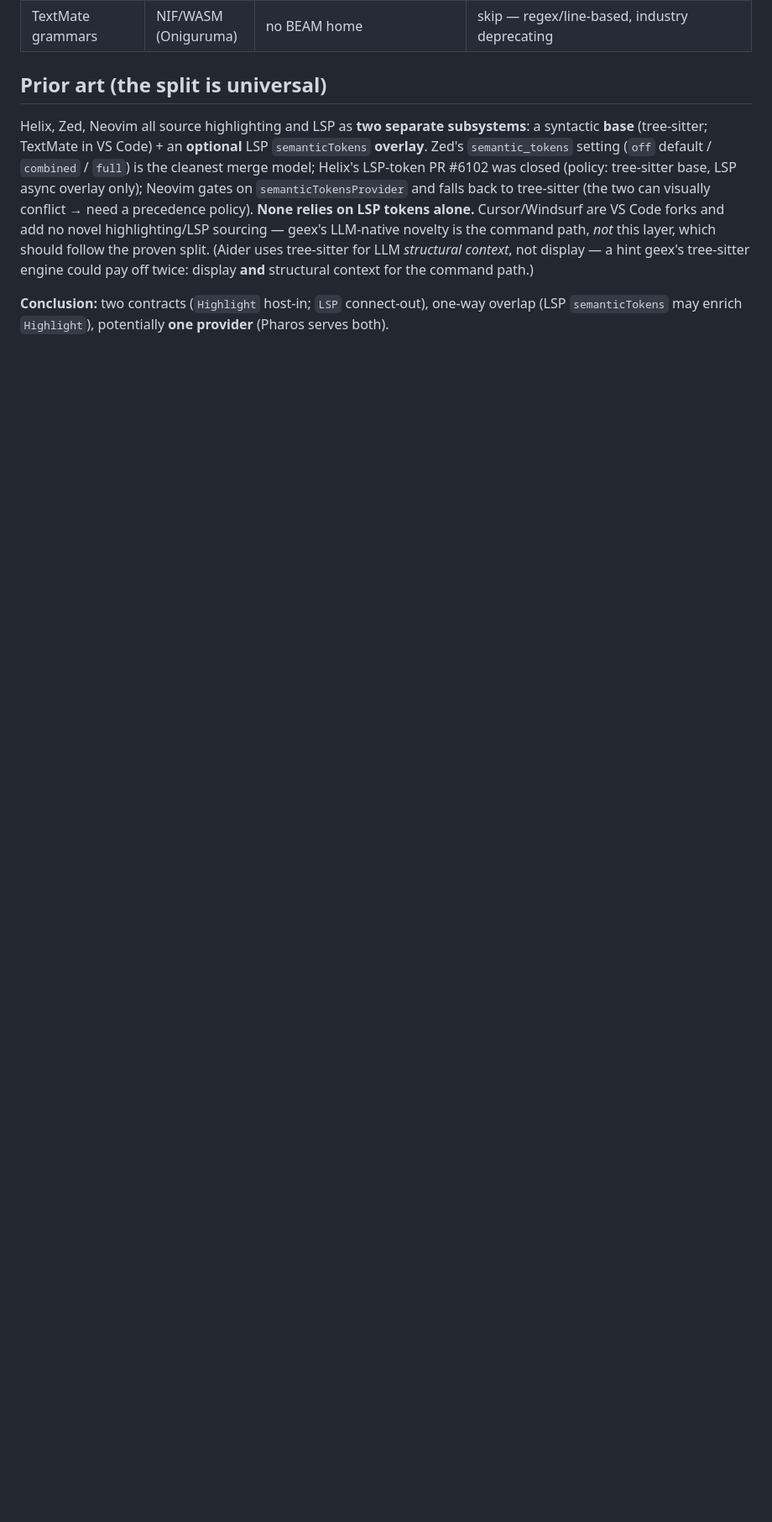
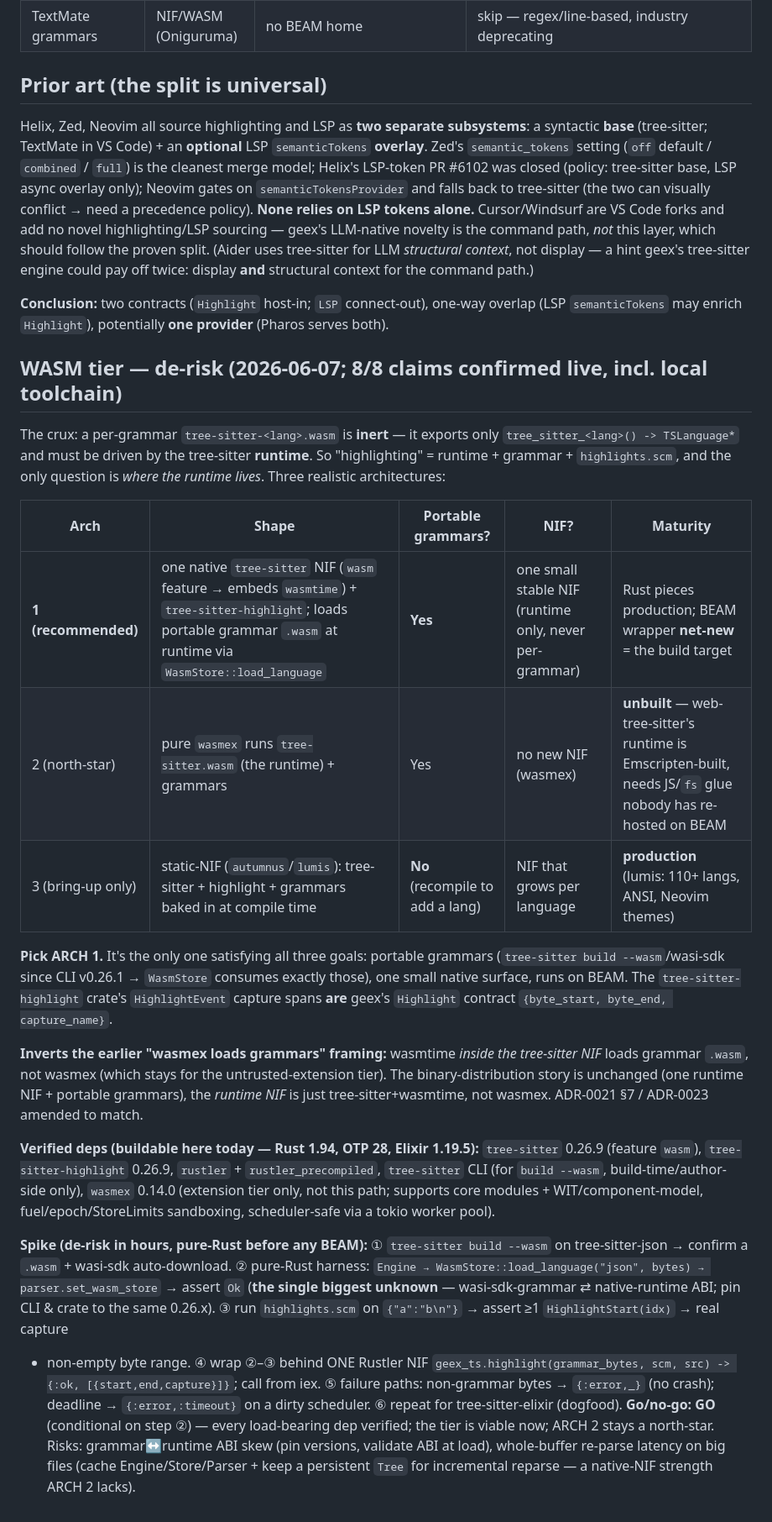
Before and after one commit to LoganBresnahan/geex, a Markdown page: doc/research/capability-connections.md, the part around the change. Shown at 84% size. Drawn GitHub-style; blank space fills up the shorter version.

```diff
--- a/doc/research/capability-connections.md
+++ b/doc/research/capability-connections.md
@@ -62,3 +62,46 @@ display **and** structural context for the command path.)
 
 **Conclusion:** two contracts (`Highlight` host-in; `LSP` connect-out), one-way overlap
 (LSP `semanticTokens` may enrich `Highlight`), potentially **one provider** (Pharos serves both).
+
+## WASM tier — de-risk (2026-06-07; 8/8 claims confirmed live, incl. local toolchain)
+
+The crux: a per-grammar `tree-sitter-<lang>.wasm` is **inert** — it exports only
+`tree_sitter_<lang>() -> TSLanguage*` and must be driven by the tree-sitter **runtime**. So
+"highlighting" = runtime + grammar + `highlights.scm`, and the only question is *where the runtime
+lives*. Three realistic architectures:
+
+| Arch | Shape | Portable grammars? | NIF? | Maturity |
+|---|---|---|---|---|
+| **1 (recommended)** | one native `tree-sitter` NIF (`wasm` feature → embeds `wasmtime`) + `tree-sitter-highlight`; loads portable grammar `.wasm` at runtime via `WasmStore::load_language` | **Yes** | one small stable NIF (runtime only, never per-grammar) | Rust pieces production; BEAM wrapper **net-new** = the build target |
+| 2 (north-star) | pure `wasmex` runs `tree-sitter.wasm` (the runtime) + grammars | Yes | no new NIF (wasmex) | **unbuilt** — web-tree-sitter's runtime is Emscripten-built, needs JS/`fs` glue nobody has re-hosted on BEAM |
+| 3 (bring-up only) | static-NIF (`autumnus`/`lumis`): tree-sitter + highlight + grammars baked in at compile time | **No** (recompile to add a lang) | NIF that grows per language | **production** (lumis: 110+ langs, ANSI, Neovim themes) |
+
+**Pick ARCH 1.** It's the only one satisfying all three goals: portable grammars (`tree-sitter
+build --wasm`/wasi-sdk since CLI v0.26.1 → `WasmStore` consumes exactly those), one small native
+surface, runs on BEAM. The `tree-sitter-highlight` crate's `HighlightEvent` capture spans **are**
+geex's `Highlight` contract `{byte_start, byte_end, capture_name}`.
+
+**Inverts the earlier "wasmex loads grammars" framing:** wasmtime *inside the tree-sitter NIF*
+loads grammar `.wasm`, not wasmex (which stays for the untrusted-extension tier). The
+binary-distribution story is unchanged (one runtime NIF + portable grammars), the *runtime NIF*
+is just tree-sitter+wasmtime, not wasmex. ADR-0021 §7 / ADR-0023 amended to match.
+
+**Verified deps (buildable here today — Rust 1.94, OTP 28, Elixir 1.19.5):** `tree-sitter` 0.26.9
+(feature `wasm`), `tree-sitter-highlight` 0.26.9, `rustler` + `rustler_precompiled`, `tree-sitter`
+CLI (for `build --wasm`, build-time/author-side only), `wasmex` 0.14.0 (extension tier only, not
+this path; supports core modules + WIT/component-model, fuel/epoch/StoreLimits sandboxing,
+scheduler-safe via a tokio worker pool).
+
+**Spike (de-risk in hours, pure-Rust before any BEAM):** ① `tree-sitter build --wasm` on
+tree-sitter-json → confirm a `.wasm` + wasi-sdk auto-download. ② pure-Rust harness:
+`Engine → WasmStore::load_language("json", bytes) → parser.set_wasm_store` → assert `Ok` (**the
+single biggest unknown** — wasi-sdk-grammar ⇄ native-runtime ABI; pin CLI & crate to the same
+0.26.x). ③ run `highlights.scm` on `{"a":"b\n"}` → assert ≥1 `HighlightStart(idx)` → real capture
++ non-empty byte range. ④ wrap ②–③ behind ONE Rustler NIF `geex_ts.highlight(grammar_bytes,
+scm, src) -> {:ok, [{start,end,capture}]}`; call from iex. ⑤ failure paths: non-grammar bytes →
+`{:error,_}` (no crash); deadline → `{:error,:timeout}` on a dirty scheduler. ⑥ repeat for
+tree-sitter-elixir (dogfood). **Go/no-go:** **GO** (conditional on step ②) — every load-bearing
+dep verified; the tier is viable now; ARCH 2 stays a north-star. Risks: grammar↔runtime ABI skew
+(pin versions, validate ABI at load), whole-buffer re-parse latency on big files (cache
+Engine/Store/Parser + keep a persistent `Tree` for incremental reparse — a native-NIF strength
+ARCH 2 lacks).
```
Also changed, not shown: doc/adr/0021-capability-connections.md (+16 -10 lines), doc/adr/0023-theming-and-extension-loading.md (+18 -5 lines).
